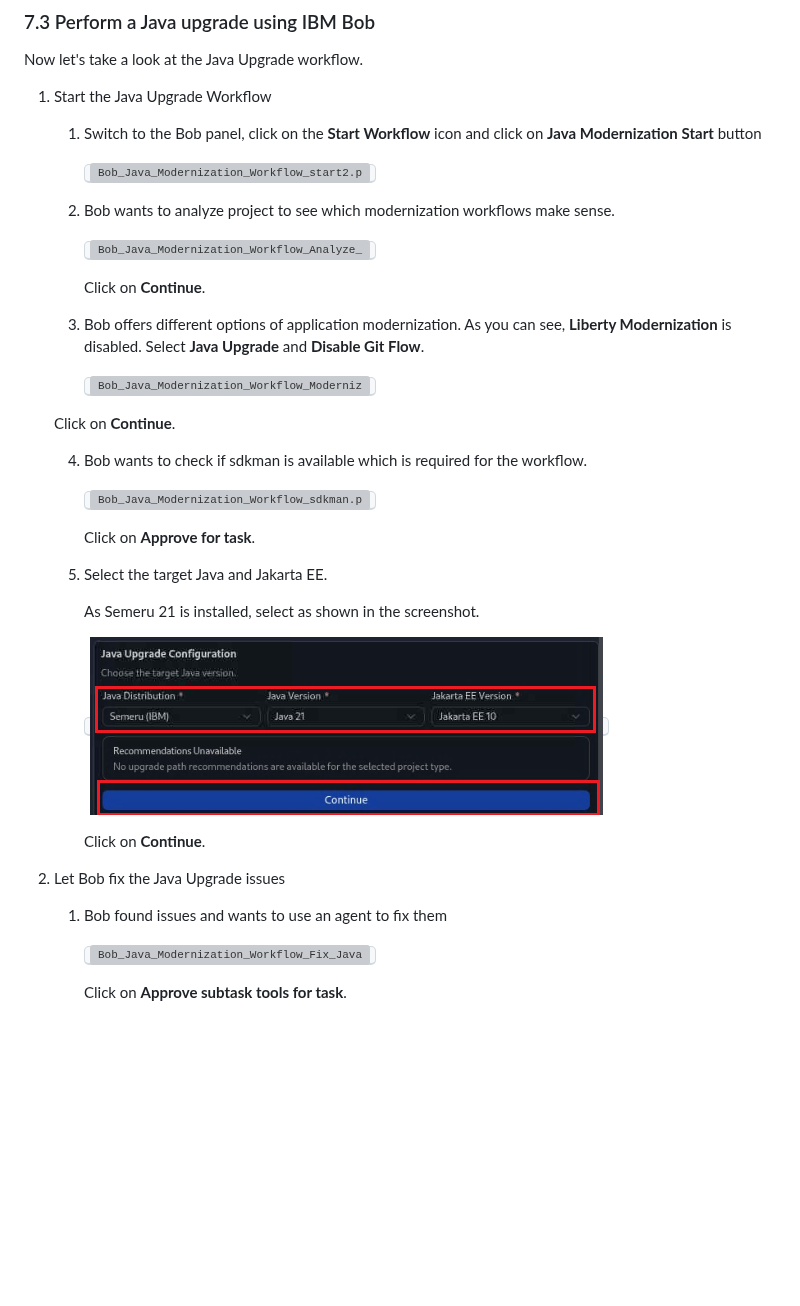
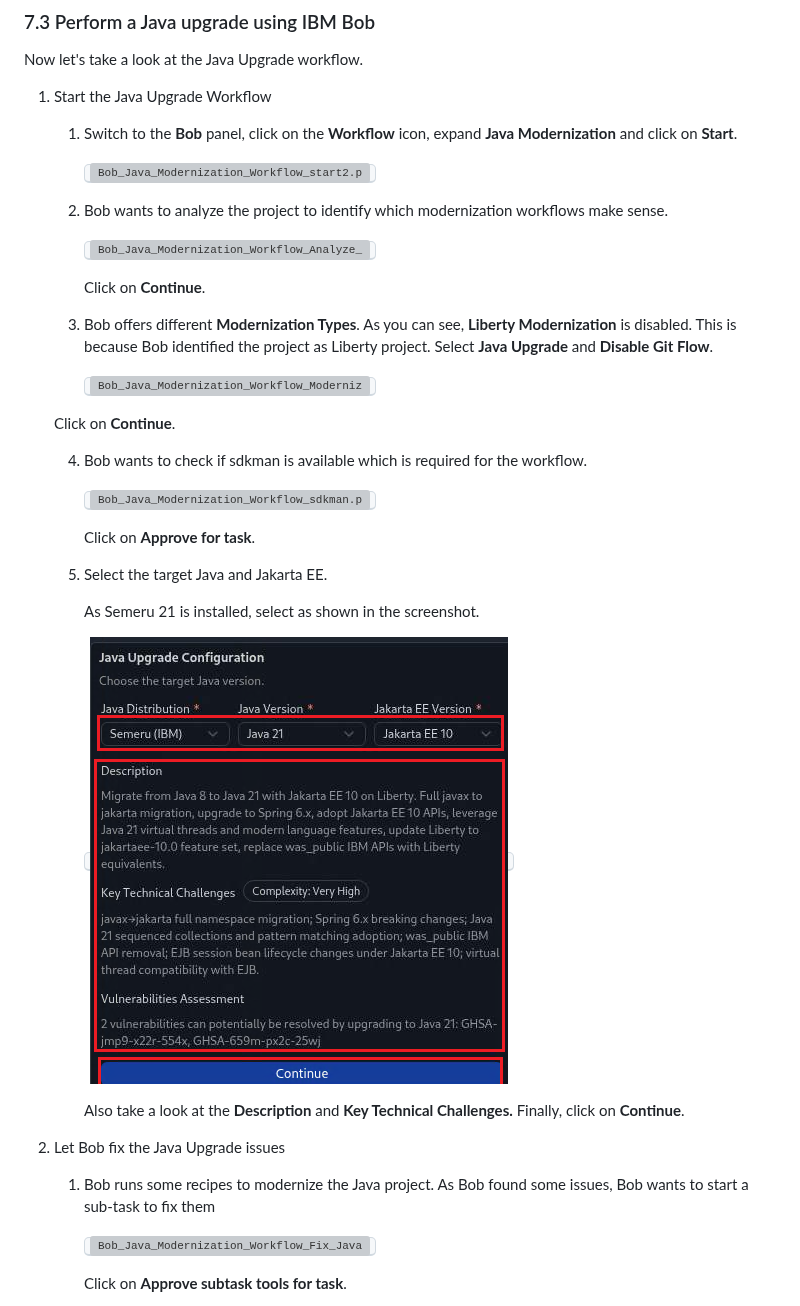
Before and after one commit to LarsBesselmann/LibertyGettingStarted-2026-AMA-Bob-Lab, a Markdown page: README.md, the part around one of its changes. Rendered like a GitHub page; pictures changed too: images/media/Bob_Java_Modernization_Workflow_Select_Target_Java.png; blank space fills up the shorter version; grey boxes are pictures that could not be loaded.

Commit message:
Update text

```diff
--- a/README.md
+++ b/README.md
@@ -1425,18 +1425,17 @@ Now let's take a look at the Java Upgrade workflow.
 
 1. Start the Java Upgrade Workflow
 
-    1. Switch to the Bob panel, click on the **Start Workflow** icon and click on **Java Modernization** **Start** button
+    1. Switch to the **Bob** panel, click on the **Workflow** icon, expand **Java Modernization** and click on **Start**.
 
         <kbd>![Bob_Java_Modernization_Workflow_start2.png](./images/media/Bob_Java_Modernization_Workflow_start2.png)</kbd>
 
-    2. Bob wants to analyze project to see which modernization workflows make sense.
+    2. Bob wants to analyze the project to identify which modernization workflows make sense.
 
         <kbd>![Bob_Java_Modernization_Workflow_Analyze_Project.png](./images/media/Bob_Java_Modernization_Workflow_Analyze_Project.png)</kbd>
 
         Click on **Continue**.
 
-    3. Bob offers different options of application modernization. As you can see, **Liberty Modernization** is disabled.
-    Select **Java Upgrade** and **Disable Git Flow**.
+    3. Bob offers different **Modernization Types**. As you can see, **Liberty Modernization** is disabled. This is because Bob identified the project as Liberty project. Select **Java Upgrade** and **Disable Git Flow**.
 
         <kbd>![Bob_Java_Modernization_Workflow_ModernizationType2.png](./images/media/Bob_Java_Modernization_Workflow_ModernizationType2.png)</kbd>
 
@@ -1454,12 +1453,12 @@ Now let's take a look at the Java Upgrade workflow.
 
         <kbd>![Bob_Java_Modernization_Workflow_Select_Target_Java.png](./images/media/Bob_Java_Modernization_Workflow_Select_Target_Java.png)</kbd>
 
-        Click on **Continue**.
+        Also take a look at the **Description** and **Key Technical Challenges.** Finally, click on **Continue**.
 
 
 2. Let Bob fix the Java Upgrade issues
 
-    1. Bob found issues and wants to use an agent to fix them
+    1. Bob runs some recipes to modernize the Java project. As Bob found some issues, Bob wants to start a sub-task to fix them
 
         <kbd>![Bob_Java_Modernization_Workflow_Fix_Java_Issues1.png](./images/media/Bob_Java_Modernization_Workflow_Fix_Java_Issues1.png)</kbd>
 
```
Also changed, not shown: other parts of README.md (+6 -0 lines), images/media/Bob_Java_Modernization_Workflow_Fix_Java_Issues2_Vuln.png (added).
